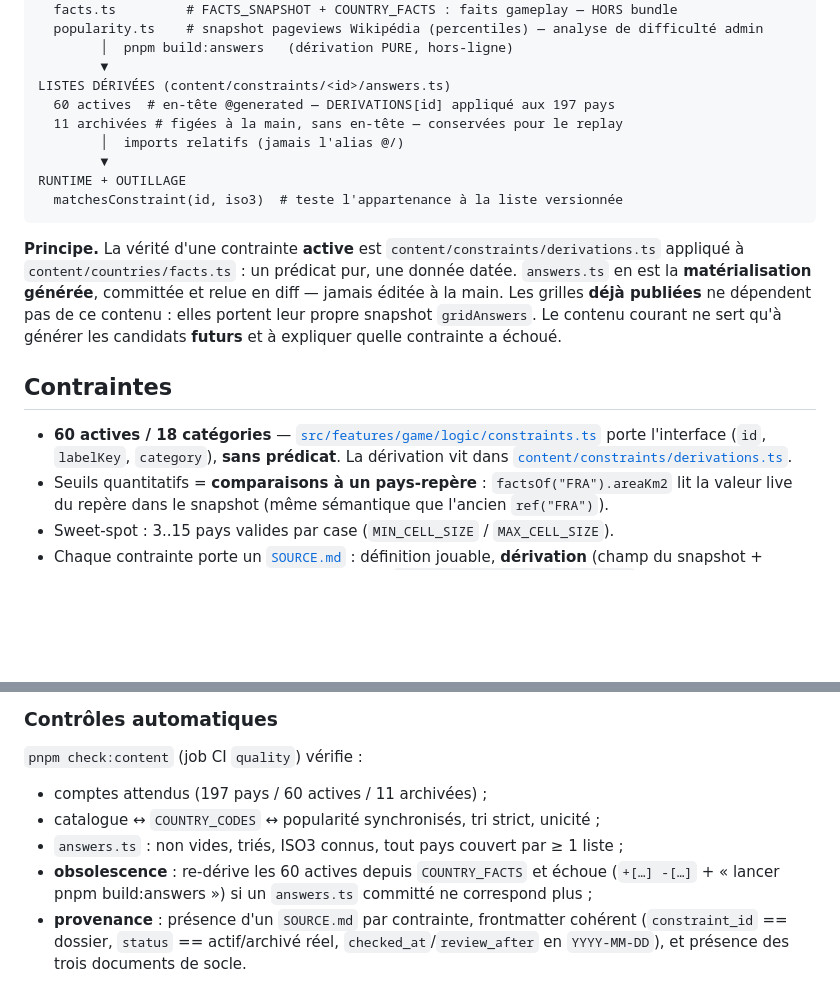
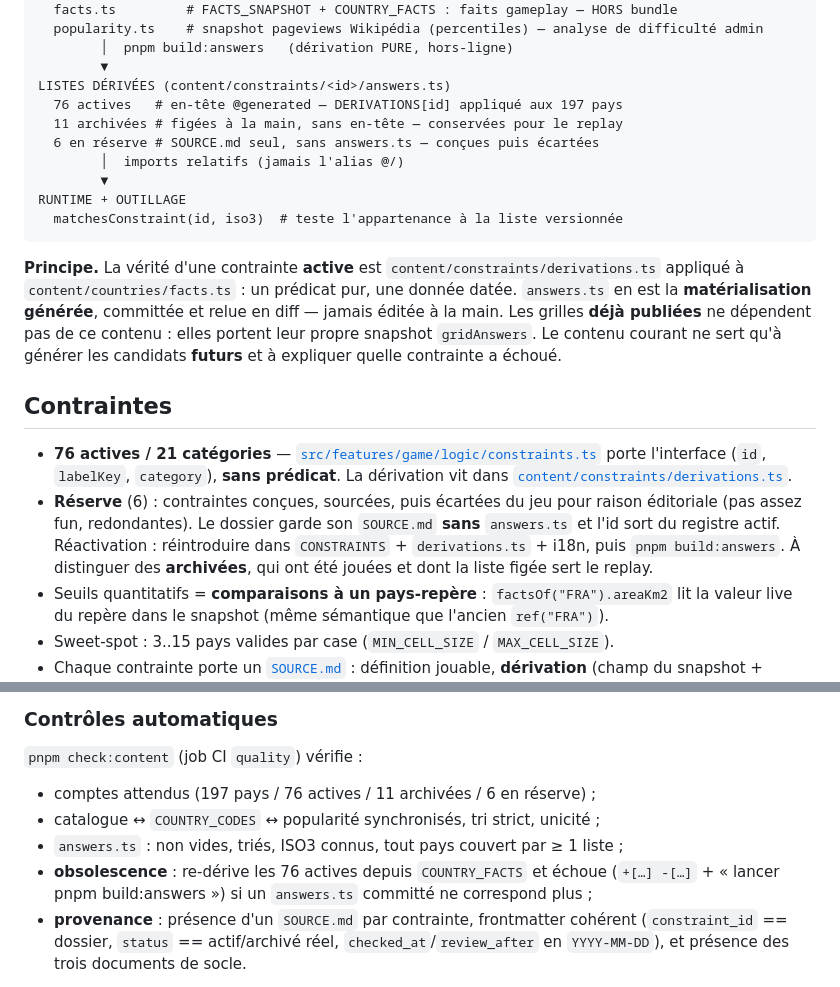
Before and after one commit to Tomspace900/geodoku, a Markdown page: docs/content-pipeline.md, 2 parts joined by grey strips. Rendered like a GitHub page; blank space fills up the shorter version.

Commit message:
[DOCS] Rafraichir les compteurs du pipeline contenu et documenter la reserve

```diff
--- a/docs/content-pipeline.md
+++ b/docs/content-pipeline.md
@@ -19,8 +19,9 @@ SNAPSHOT (content/countries/ — généré, committé, daté par FACTS_SNAPSHOT.
         │  pnpm build:answers   (dérivation PURE, hors-ligne)
         ▼
 LISTES DÉRIVÉES (content/constraints/<id>/answers.ts)
-  60 actives  # en-tête @generated — DERIVATIONS[id] appliqué aux 197 pays
+  76 actives   # en-tête @generated — DERIVATIONS[id] appliqué aux 197 pays
   11 archivées # figées à la main, sans en-tête — conservées pour le replay
+  6 en réserve # SOURCE.md seul, sans answers.ts — conçues puis écartées
         │  imports relatifs (jamais l'alias @/)
         ▼
 RUNTIME + OUTILLAGE
@@ -37,9 +38,15 @@ snapshot `gridAnswers`. Le contenu courant ne sert qu'à générer les candidats
 
 ## Contraintes
 
-- **60 actives / 18 catégories** — [`src/features/game/logic/constraints.ts`](../src/features/game/logic/constraints.ts)
+- **76 actives / 21 catégories** — [`src/features/game/logic/constraints.ts`](../src/features/game/logic/constraints.ts)
   porte l'interface (`id`, `labelKey`, `category`), **sans prédicat**. La
   dérivation vit dans [`content/constraints/derivations.ts`](../content/constraints/derivations.ts).
+- **Réserve** (6) : contraintes conçues, sourcées, puis écartées du jeu pour
+  raison éditoriale (pas assez fun, redondantes). Le dossier garde son
+  `SOURCE.md` **sans** `answers.ts` et l'id sort du registre actif. Réactivation :
+  réintroduire dans `CONSTRAINTS` + `derivations.ts` + i18n, puis
+  `pnpm build:answers`. À distinguer des **archivées**, qui ont été jouées et
+  dont la liste figée sert le replay.
 - Seuils quantitatifs = **comparaisons à un pays-repère** : `factsOf("FRA").areaKm2`
   lit la valeur live du repère dans le snapshot (même sémantique que l'ancien
   `ref("FRA")`).
@@ -106,10 +113,10 @@ Gameplay : 5 contraintes `flag` (`flagSymbols` + `flag_two_colors` archivée).
 
 `pnpm check:content` (job CI `quality`) vérifie :
 
-- comptes attendus (197 pays / 60 actives / 11 archivées) ;
+- comptes attendus (197 pays / 76 actives / 11 archivées / 6 en réserve) ;
 - catalogue ↔ `COUNTRY_CODES` ↔ popularité synchronisés, tri strict, unicité ;
 - `answers.ts` : non vides, triés, ISO3 connus, tout pays couvert par ≥ 1 liste ;
-- **obsolescence** : re-dérive les 60 actives depuis `COUNTRY_FACTS` et échoue
+- **obsolescence** : re-dérive les 76 actives depuis `COUNTRY_FACTS` et échoue
   (`+[…] -[…]` + « lancer pnpm build:answers ») si un `answers.ts` committé ne
   correspond plus ;
 - **provenance** : présence d'un `SOURCE.md` par contrainte, frontmatter
```
Also changed, not shown: docs/content-refactor-p3.md (+6 -0 lines).
